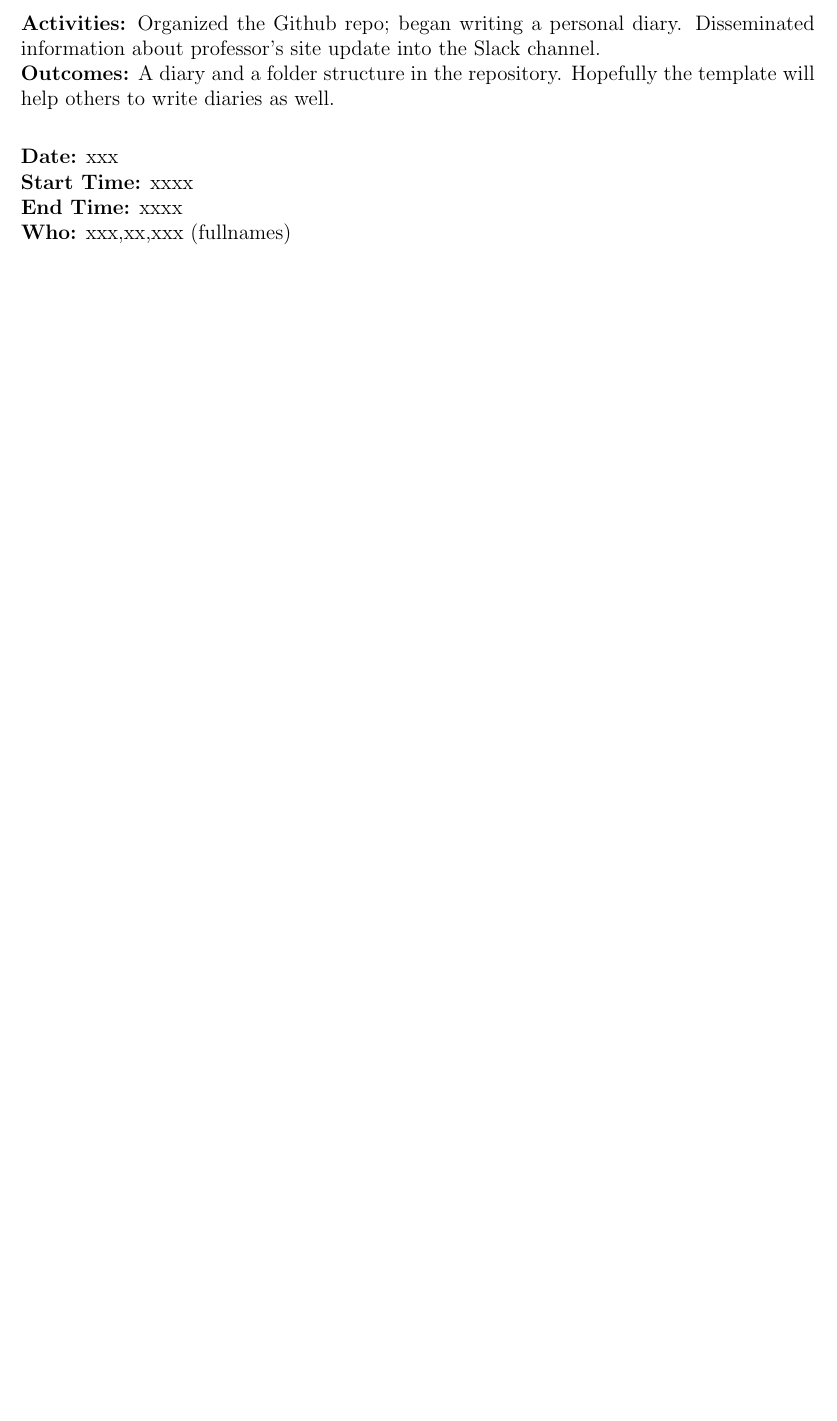
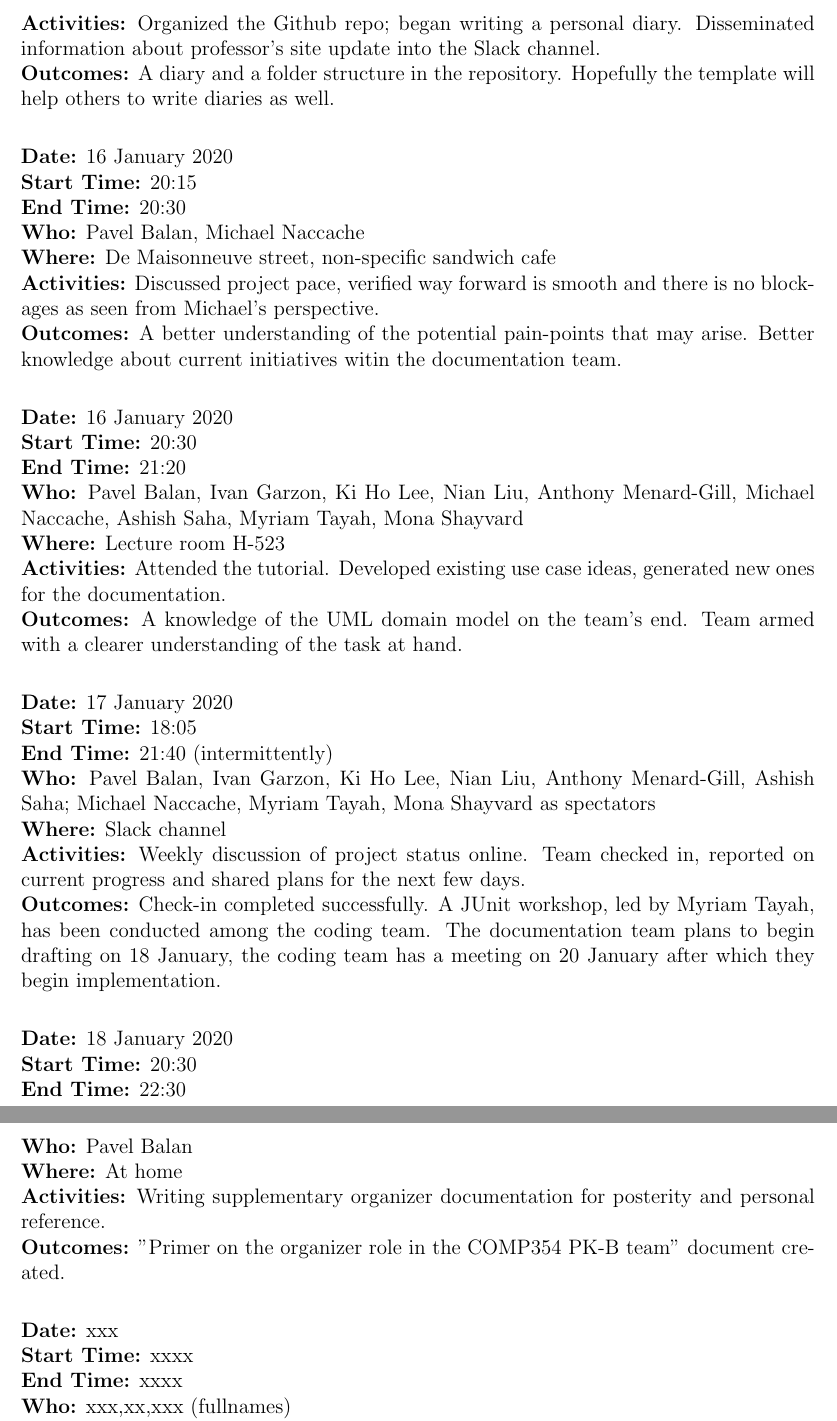
Before and after one commit to myriamtayah/Project-For-Computer-Science-Class, a LaTeX document (diaries/p_balan_40029816.tex): part of page 2 of 2 before the commit and two parts of pages 2 and 3 of 3 after it, the two joined at a grey line, cut so that both start at the same text, the shorter picture padded with empty space. Compiled offline with pdfLaTeX.

Commit message:
Added documentation for the organizer role. Updated diary.

```diff
--- a/diaries/p_balan_40029816.tex
+++ b/diaries/p_balan_40029816.tex
@@ -57,6 +57,38 @@
 {\bf Where:} At home \\
 {\bf Activities:} Organized the Github repo; began writing a personal diary. Disseminated information about professor's site update into the Slack channel.\\
 {\bf Outcomes:} A diary and a folder structure in the repository. Hopefully the template will help others to write diaries as well.\\
+
+{\bf Date:} 16 January 2020\\
+{\bf Start Time:} 20:15\\
+{\bf End Time:} 20:30 \\
+{\bf Who:} Pavel Balan, Michael Naccache\\
+{\bf Where:} De Maisonneuve street, non-specific sandwich cafe\\
+{\bf Activities:} Discussed project pace, verified way forward is smooth and there is no blockages as seen from Michael's perspective.\\
+{\bf Outcomes:} A better understanding of the potential pain-points that may arise. Better knowledge about current initiatives witin the documentation team.\\
+
+{\bf Date:} 16 January 2020\\
+{\bf Start Time:} 20:30\\
+{\bf End Time:} 21:20 \\
+{\bf Who:} Pavel Balan, Ivan Garzon, Ki Ho Lee, Nian Liu, Anthony Menard-Gill, Michael Naccache, Ashish Saha, Myriam Tayah, Mona Shayvard\\
+{\bf Where:} Lecture room H-523 \\
+{\bf Activities:} Attended the tutorial. Developed existing use case ideas, generated new ones for the documentation.\\
+{\bf Outcomes:} A knowledge of the UML domain model on the team's end. Team armed with a clearer understanding of the task at hand.\\
+
+{\bf Date:} 17 January 2020\\
+{\bf Start Time:} 18:05\\
+{\bf End Time:} 21:40 (intermittently) \\
+{\bf Who:} Pavel Balan, Ivan Garzon, Ki Ho Lee, Nian Liu, Anthony Menard-Gill, Ashish Saha; Michael Naccache, Myriam Tayah, Mona Shayvard as spectators\\
+{\bf Where:} Slack channel \\
+{\bf Activities:} Weekly discussion of project status online. Team checked in, reported on current progress and shared plans for the next few days.\\
+{\bf Outcomes:} Check-in completed successfully. A JUnit workshop, led by Myriam Tayah, has been conducted among the coding team. The documentation team plans to begin drafting on 18 January, the coding team has a meeting on 20 January after which they begin implementation.\\
+
+{\bf Date:} 18 January 2020\\
+{\bf Start Time:} 20:30\\
+{\bf End Time:} 22:30 \\
+{\bf Who:} Pavel Balan\\
+{\bf Where:} At home \\
+{\bf Activities:} Writing supplementary organizer documentation for posterity and personal reference.\\
+{\bf Outcomes:} "Primer on the organizer role in the COMP354 PK-B team" document created.\\
 
 {\bf Date:} xxx\\
 {\bf Start Time:} xxxx\\
```
Also changed, not shown: docs/organizational/organizational_primer.tex (added, +89 -0 lines), diaries/p_balan_40029816.tex (2 more changed lines).
